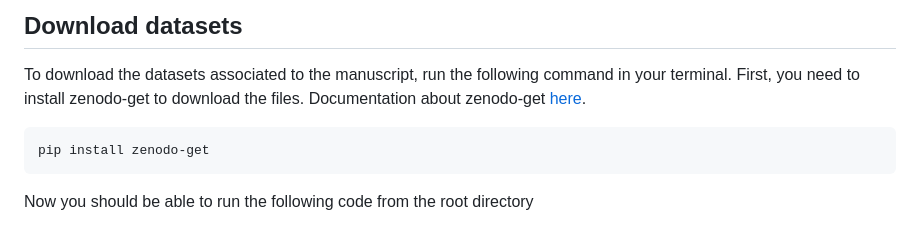
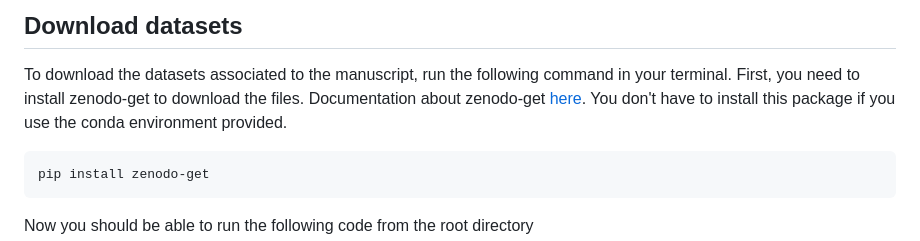
Before and after one commit to relab-fuberlin/schlechter_phyllosphere_spatial_distribution, a Markdown page: README.md, the part around the change. GitHub-like rendering.

````diff
--- a/README.md
+++ b/README.md
@@ -32,6 +32,8 @@ conda activate spatial
 ## Download datasets
 To download the datasets associated to the manuscript, run the following command in your terminal.
 First, you need to install zenodo-get to download the files. Documentation about zenodo-get [here](https://gitlab.com/dvolgyes/zenodo_get).
+You don't have to install this package if you use the conda environment provided.
+
 ```
 pip install zenodo-get
 ```
````
